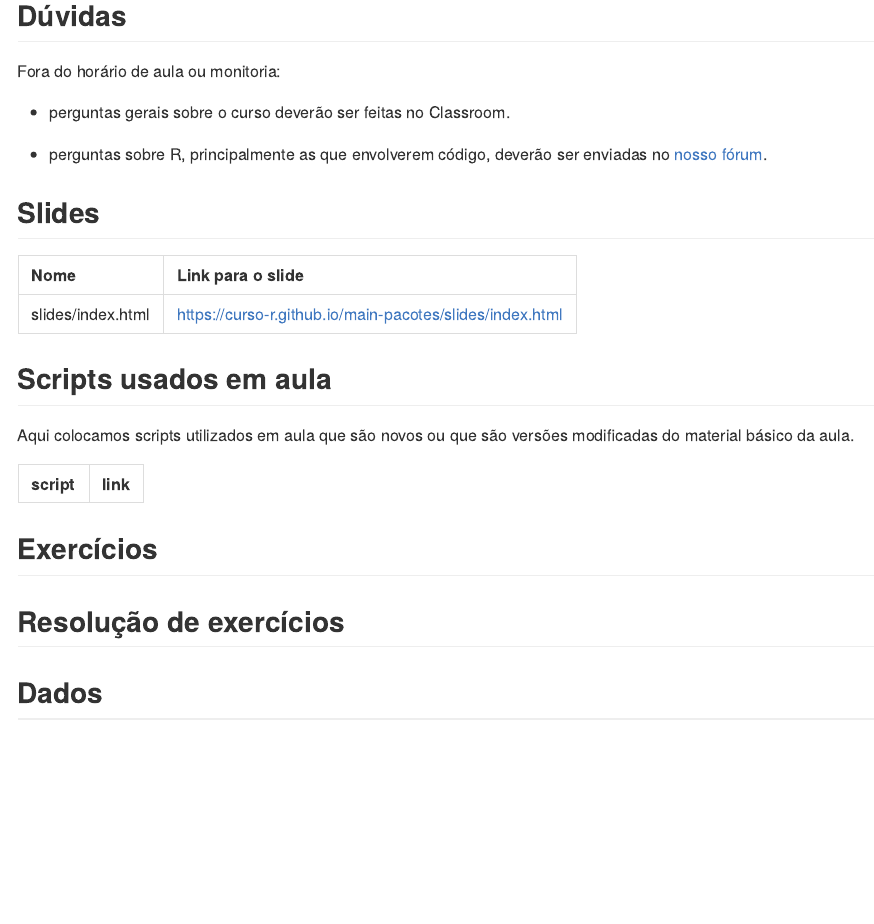
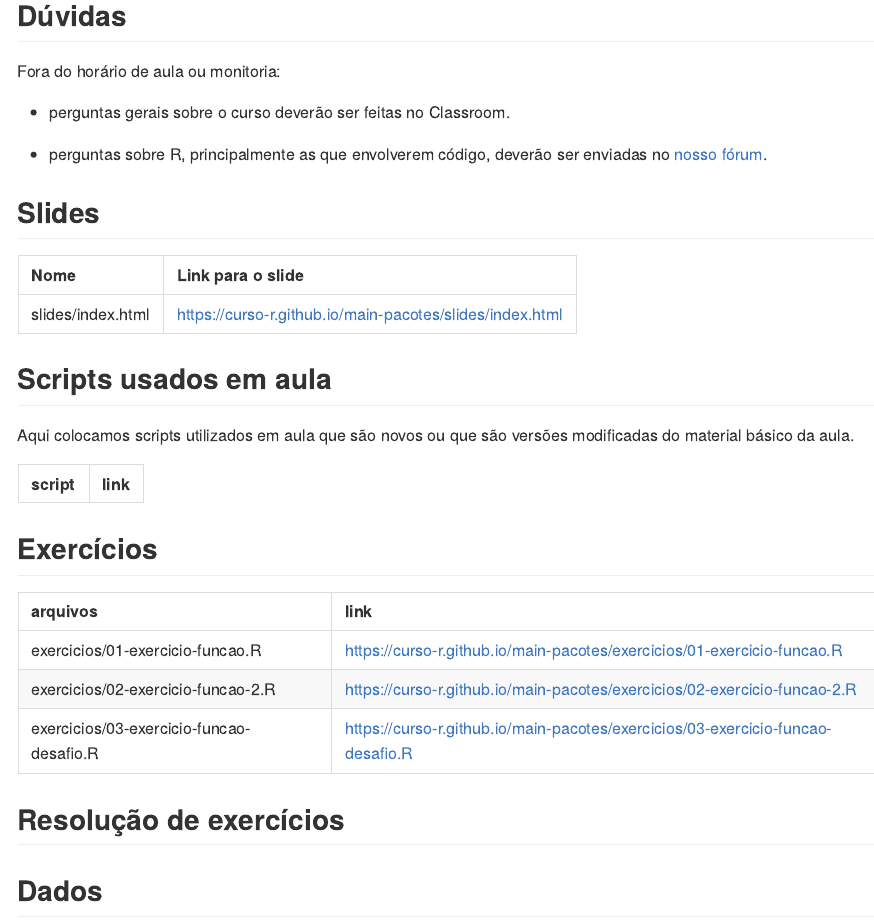
Before and after one commit to curso-r/202108-pacotes, an R Markdown document (README.Rmd): the page in a window 1100 px wide, from 190 px down. The pictures show the output file README.md that the author committed with the source, drawn offline in the style of GitHub.

Commit message:
atualiza pagina do curso

````diff
--- a/README.Rmd
+++ b/README.Rmd
@@ -69,12 +69,12 @@ tibble::tibble(
 ## Exercícios
 
 ```{r}
-# tibble::tibble(
-#   arquivos = CursoRutils:::list_github_files(main_repo, "exercicios/", ".R"),
-#   link = paste0("https://curso-r.github.io/", main_repo, "/", arquivos)
-# ) %>%
-#   dplyr::filter(stringr::str_starts(arquivos, "exercicios/")) %>%
-#   knitr::kable()
+tibble::tibble(
+  arquivos = CursoRutils:::list_github_files(main_repo, "exercicios/", ".R"),
+  link = paste0("https://curso-r.github.io/", main_repo, "/", arquivos)
+) %>%
+  dplyr::filter(stringr::str_starts(arquivos, "exercicios/")) %>%
+  knitr::kable()
 ```
 
 ## Resolução de exercícios
````
Also changed, not shown: README.md, README.Rmd (2 more changed lines).
